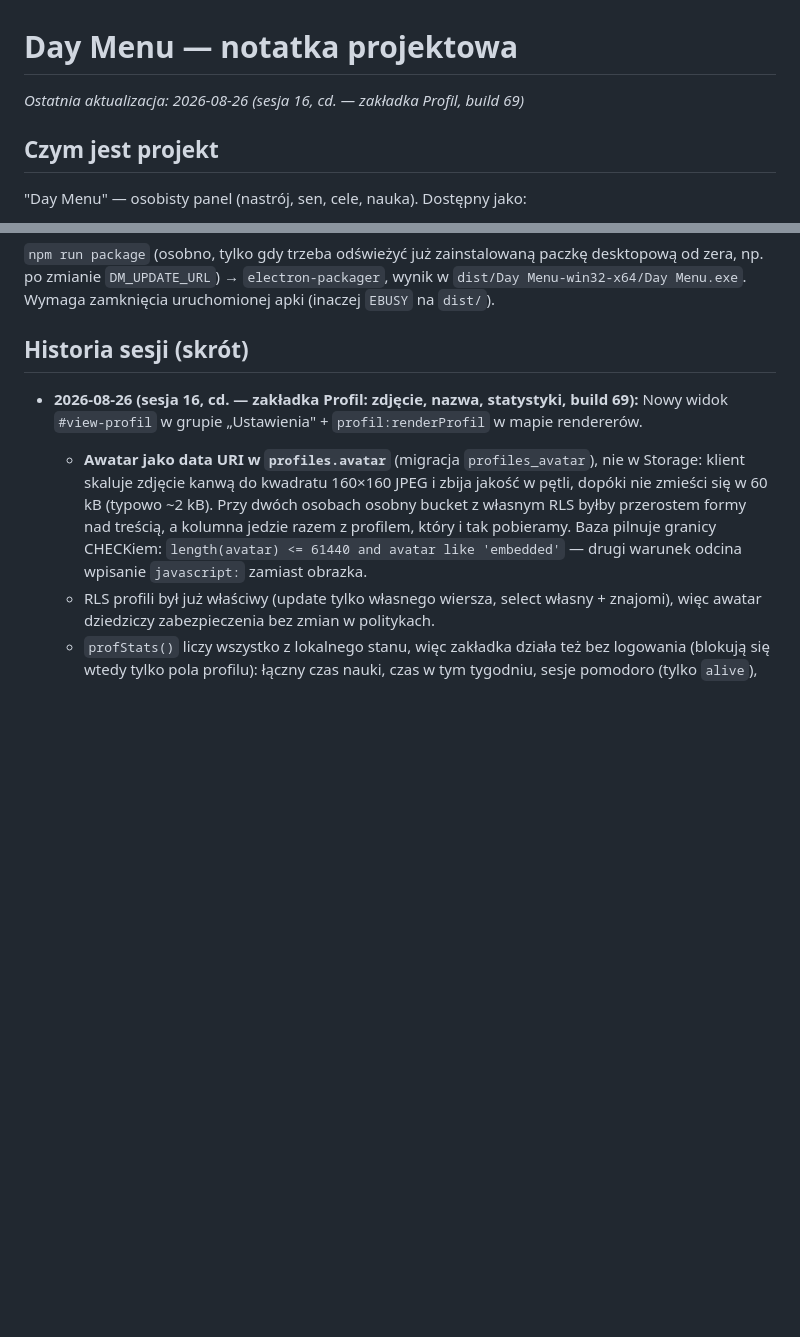
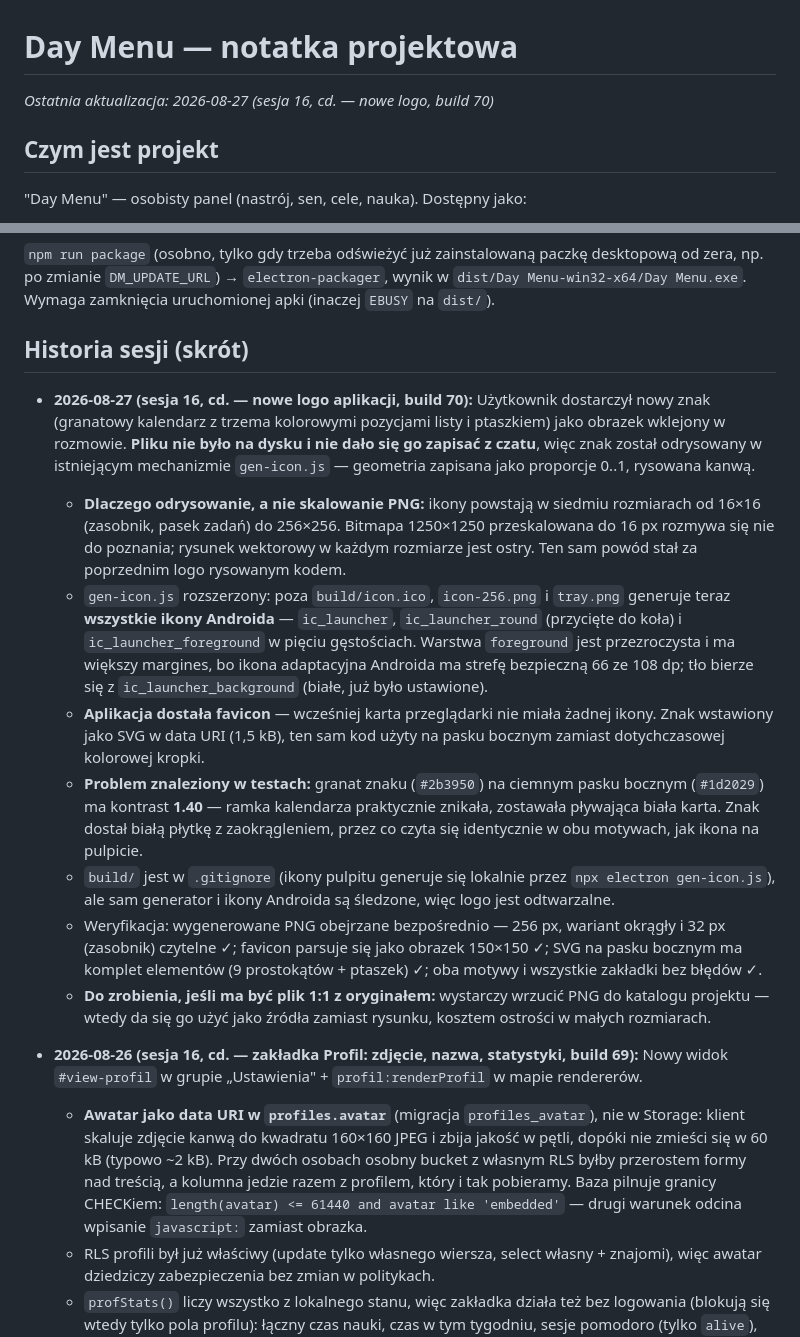
Before and after one commit to Niki321123/DEYMENUE, a Markdown page: PROJECT_NOTES.md, 2 parts joined by grey strips. GitHub-like rendering; blank space fills up the shorter version.

Commit message:
docs: note build 70 (nowe logo)

```diff
--- a/PROJECT_NOTES.md
+++ b/PROJECT_NOTES.md
@@ -1,6 +1,6 @@
 # Day Menu — notatka projektowa
 
-_Ostatnia aktualizacja: 2026-08-26 (sesja 16, cd. — zakładka Profil, build 69)_
+_Ostatnia aktualizacja: 2026-08-27 (sesja 16, cd. — nowe logo, build 70)_
 
 ## Czym jest projekt
 
@@ -449,6 +449,38 @@ desktopową od zera, np. po zmianie `DM_UPDATE_URL`) → `electron-packager`, wy
 
 ## Historia sesji (skrót)
 
+- **2026-08-27 (sesja 16, cd. — nowe logo aplikacji, build 70):**
+  Użytkownik dostarczył nowy znak (granatowy kalendarz z trzema kolorowymi pozycjami listy
+  i ptaszkiem) jako obrazek wklejony w rozmowie. **Pliku nie było na dysku i nie dało się go
+  zapisać z czatu**, więc znak został odrysowany w istniejącym mechanizmie `gen-icon.js`
+  — geometria zapisana jako proporcje 0..1, rysowana kanwą.
+  - **Dlaczego odrysowanie, a nie skalowanie PNG:** ikony powstają w siedmiu rozmiarach od
+    16×16 (zasobnik, pasek zadań) do 256×256. Bitmapa 1250×1250 przeskalowana do 16 px rozmywa
+    się nie do poznania; rysunek wektorowy w każdym rozmiarze jest ostry. Ten sam powód stał
+    za poprzednim logo rysowanym kodem.
+  - `gen-icon.js` rozszerzony: poza `build/icon.ico`, `icon-256.png` i `tray.png` generuje
+    teraz **wszystkie ikony Androida** — `ic_launcher`, `ic_launcher_round` (przycięte do koła)
+    i `ic_launcher_foreground` w pięciu gęstościach. Warstwa `foreground` jest przezroczysta
+    i ma większy margines, bo ikona adaptacyjna Androida ma strefę bezpieczną 66 ze 108 dp;
+    tło bierze się z `ic_launcher_background` (białe, już było ustawione).
+  - **Aplikacja dostała favicon** — wcześniej karta przeglądarki nie miała żadnej ikony.
+    Znak wstawiony jako SVG w data URI (1,5 kB), ten sam kod użyty na pasku bocznym zamiast
+    dotychczasowej kolorowej kropki.
+  - **Problem znaleziony w testach:** granat znaku (`#2b3950`) na ciemnym pasku bocznym
+    (`#1d2029`) ma kontrast **1.40** — ramka kalendarza praktycznie znikała, zostawała
+    pływająca biała karta. Znak dostał białą płytkę z zaokrągleniem, przez co czyta się
+    identycznie w obu motywach, jak ikona na pulpicie.
+  - `build/` jest w `.gitignore` (ikony pulpitu generuje się lokalnie przez
+    `npx electron gen-icon.js`), ale sam generator i ikony Androida są śledzone, więc logo
+    jest odtwarzalne.
+  - Weryfikacja: wygenerowane PNG obejrzane bezpośrednio — 256 px, wariant okrągły i 32 px
+    (zasobnik) czytelne ✓; favicon parsuje się jako obrazek 150×150 ✓; SVG na pasku bocznym
+    ma komplet elementów (9 prostokątów + ptaszek) ✓; oba motywy i wszystkie zakładki bez
+    błędów ✓.
+  - **Do zrobienia, jeśli ma być plik 1:1 z oryginałem:** wystarczy wrzucić PNG do katalogu
+    projektu — wtedy da się go użyć jako źródła zamiast rysunku, kosztem ostrości w małych
+    rozmiarach.
+
 - **2026-08-26 (sesja 16, cd. — zakładka Profil: zdjęcie, nazwa, statystyki, build 69):**
   Nowy widok `#view-profil` w grupie „Ustawienia" + `profil:renderProfil` w mapie rendererów.
   - **Awatar jako data URI w `profiles.avatar`** (migracja `profiles_avatar`), nie w Storage:
```
